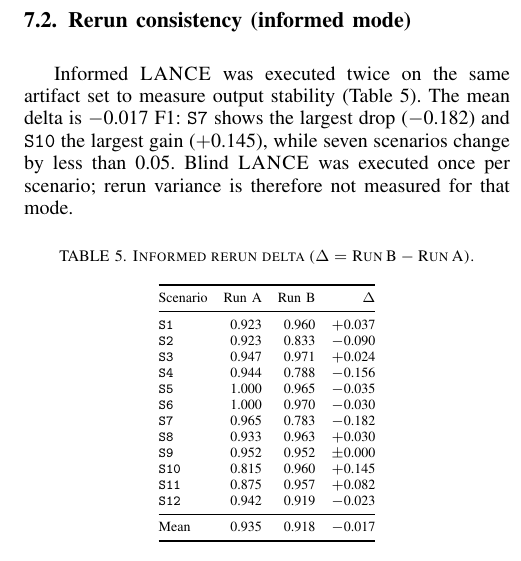
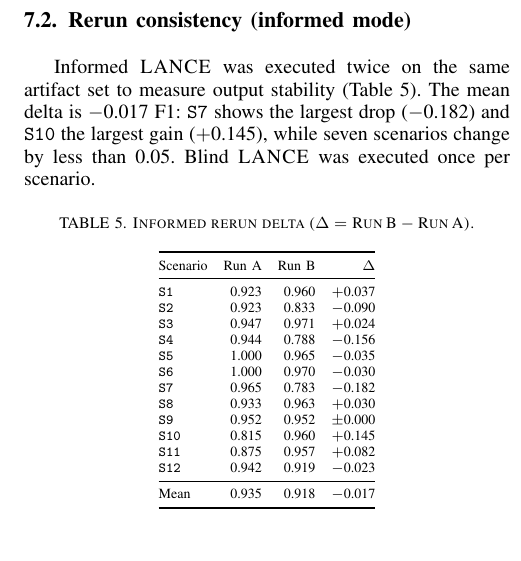
Before and after one commit to Tanguyvans/LANCE, a LaTeX paper (paper/paper_full.tex): part of one column of page 6 of 8, cut so that both start at the same text. Compiled offline with pdfLaTeX; a missing font is replaced by an installed copy or a similar font; a LaTeX package or settings file that is missing is left out.

Commit message:
Remove redundant rerun variance sentence for blind mode
Co-Authored-By: Claude Sonnet 4.6 <noreply@anthropic.com>

```diff
--- a/paper/paper_full.tex
+++ b/paper/paper_full.tex
@@ -555,8 +555,7 @@ measure output stability (Table~\ref{tab:rerun-delta}).
 The mean delta is $-$0.017 F1: \texttt{S7} shows the largest drop
 ($-$0.182) and \texttt{S10} the largest gain ($+$0.145), while seven
 scenarios change by less than 0.05.
-Blind \harnessname{} was executed once per scenario; rerun variance is
-therefore not measured for that mode.
+Blind \harnessname{} was executed once per scenario.
 
 \begin{table}[h!]
 \centering
```
